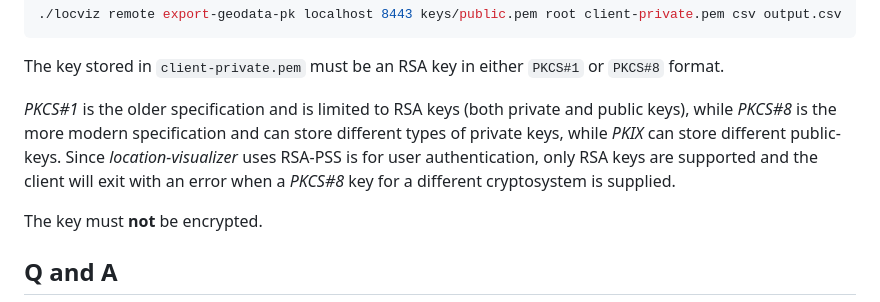
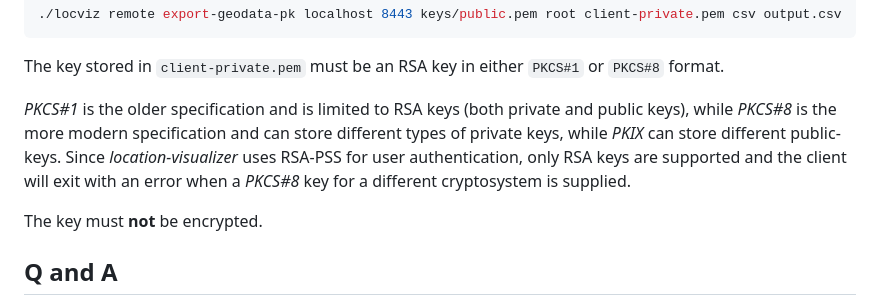
Before and after one commit to andrepxx/location-visualizer, a Markdown page: README.md, the part around the change. GitHub-like rendering.

Commit message:
Fix typo in README.md

```diff
--- a/README.md
+++ b/README.md
@@ -274,7 +274,7 @@ You can use the *location-visualizer* CLI client to authenticate using public-ke
 
 The key stored in `client-private.pem` must be an RSA key in either `PKCS#1` or `PKCS#8` format.
 
-*PKCS#1* is the older specification and is limited to RSA keys (both private and public keys), while *PKCS#8* is the more modern specification and can store different types of private keys, while *PKIX* can store different public-keys. Since *location-visualizer* uses RSA-PSS is for user authentication, only RSA keys are supported and the client will exit with an error when a *PKCS#8* key for a different cryptosystem is supplied.
+*PKCS#1* is the older specification and is limited to RSA keys (both private and public keys), while *PKCS#8* is the more modern specification and can store different types of private keys, while *PKIX* can store different public-keys. Since *location-visualizer* uses RSA-PSS for user authentication, only RSA keys are supported and the client will exit with an error when a *PKCS#8* key for a different cryptosystem is supplied.
 
 The key must **not** be encrypted.
 
```
